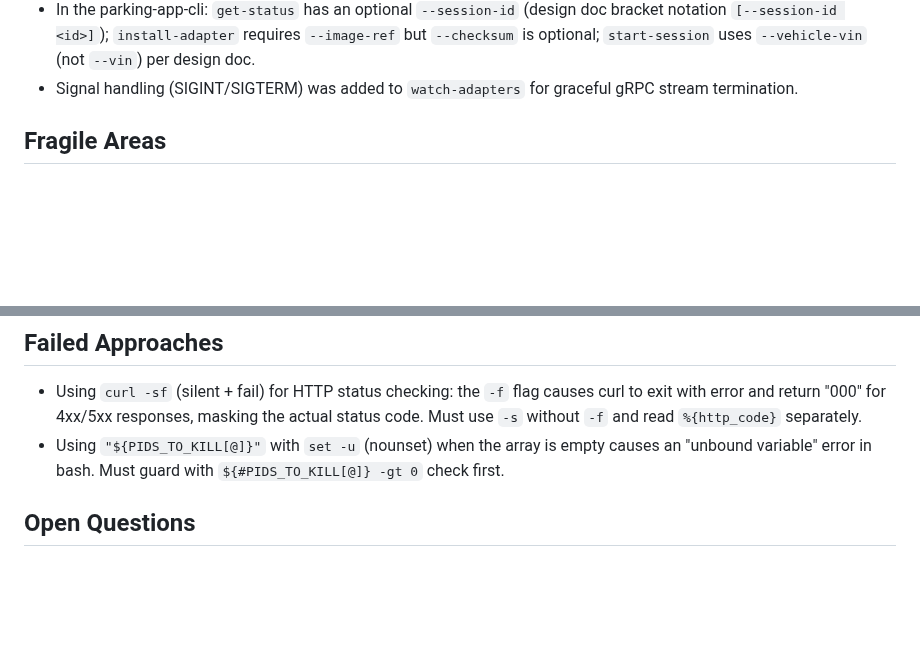
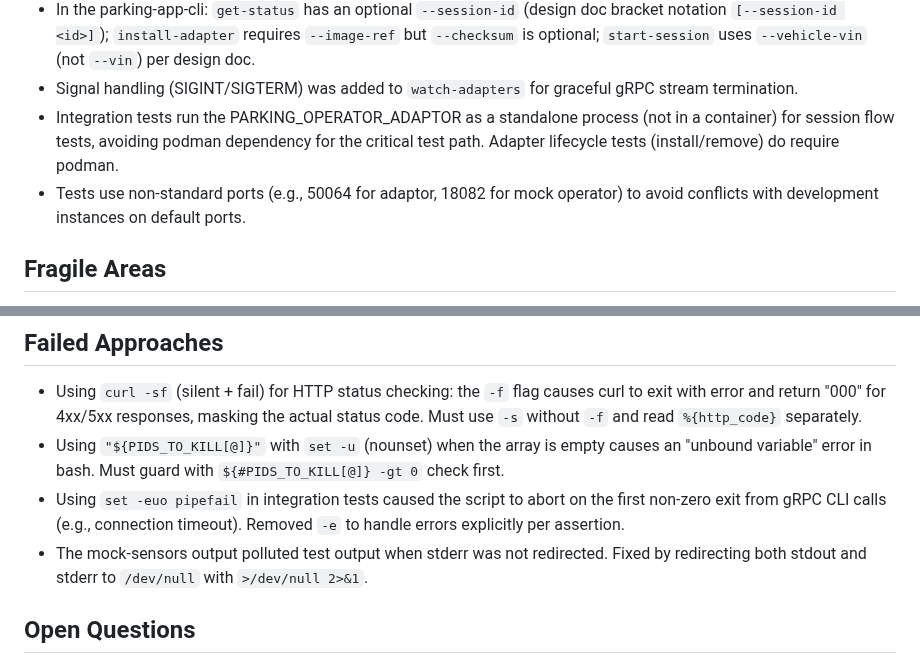
Before and after one commit to rhadp/parking-fee-service, a Markdown page: docs/memory.md, 2 parts joined by grey strips. GitHub-like rendering; blank space fills up the shorter version.

```diff
--- a/docs/memory.md
+++ b/docs/memory.md
@@ -75,6 +78,8 @@
 - Offload timer tests use real short timeouts (50–200ms) instead of `start_paused = true` because paused time with `tokio::time::advance` doesn't properly flush spawned tasks.
 - In the parking-app-cli: `get-status` has an optional `--session-id` (design doc bracket notation `[--session-id <id>]`); `install-adapter` requires `--image-ref` but `--checksum` is optional; `start-session` uses `--vehicle-vin` (not `--vin`) per design doc.
 - Signal handling (SIGINT/SIGTERM) was added to `watch-adapters` for graceful gRPC stream termination.
+- Integration tests run the PARKING_OPERATOR_ADAPTOR as a standalone process (not in a container) for session flow tests, avoiding podman dependency for the critical test path. Adapter lifecycle tests (install/remove) do require podman.
+- Tests use non-standard ports (e.g., 50064 for adaptor, 18082 for mock operator) to avoid conflicts with development instances on default ports.
 
 ## Fragile Areas
 
@@ -96,6 +102,8 @@
 
 - Using `curl -sf` (silent + fail) for HTTP status checking: the `-f` flag causes curl to exit with error and return "000" for 4xx/5xx responses, masking the actual status code. Must use `-s` without `-f` and read `%{http_code}` separately.
 - Using `"${PIDS_TO_KILL[@]}"` with `set -u` (nounset) when the array is empty causes an "unbound variable" error in bash. Must guard with `${#PIDS_TO_KILL[@]} -gt 0` check first.
+- Using `set -euo pipefail` in integration tests caused the script to abort on the first non-zero exit from gRPC CLI calls (e.g., connection timeout). Removed `-e` to handle errors explicitly per assertion.
+- The mock-sensors output polluted test output when stderr was not redirected. Fixed by redirecting both stdout and stderr to `/dev/null` with `>/dev/null 2>&1`.
 
 ## Open Questions
 
```
Also changed, not shown: other parts of docs/memory.md (+6 -2 lines).
